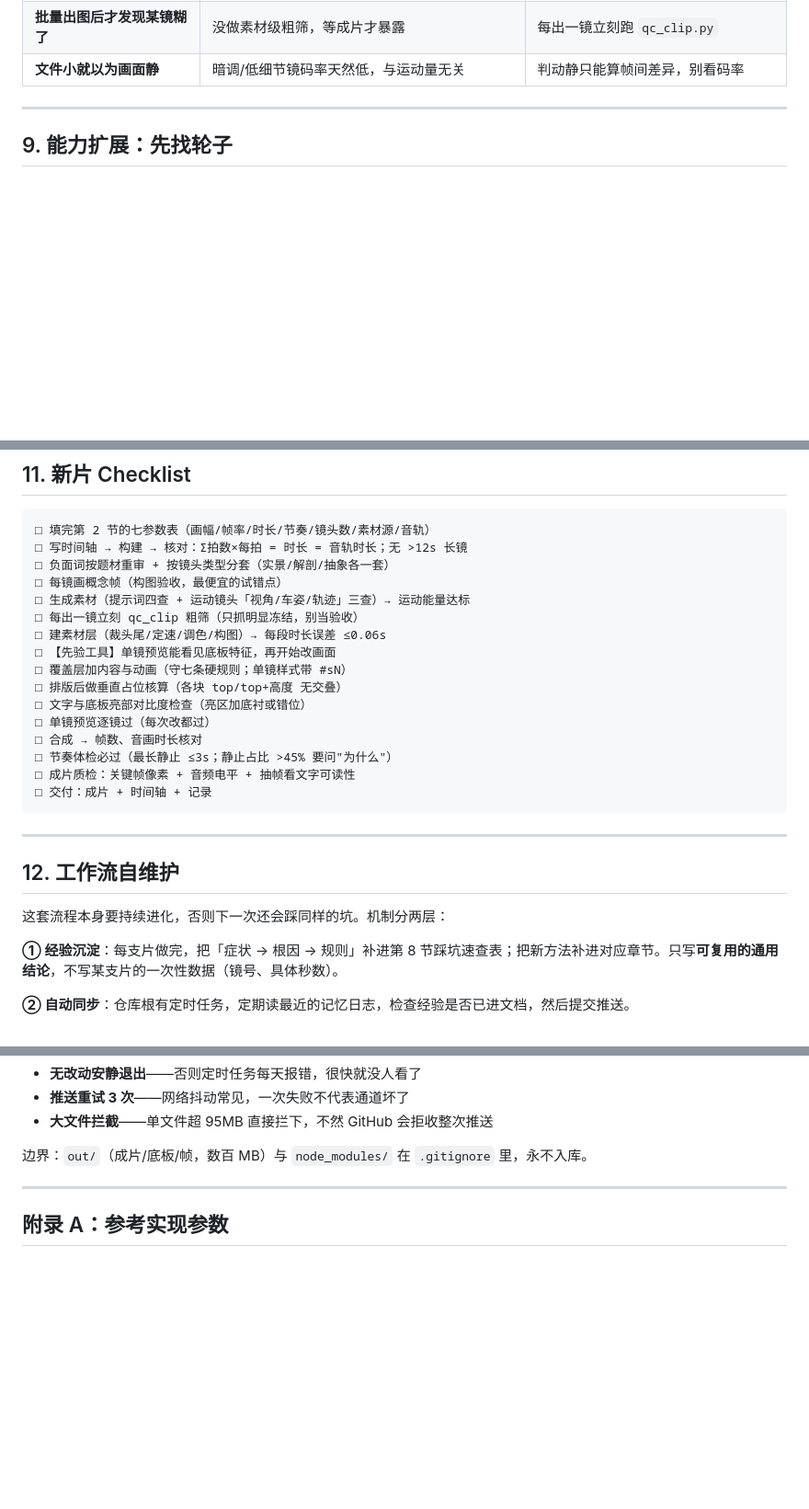
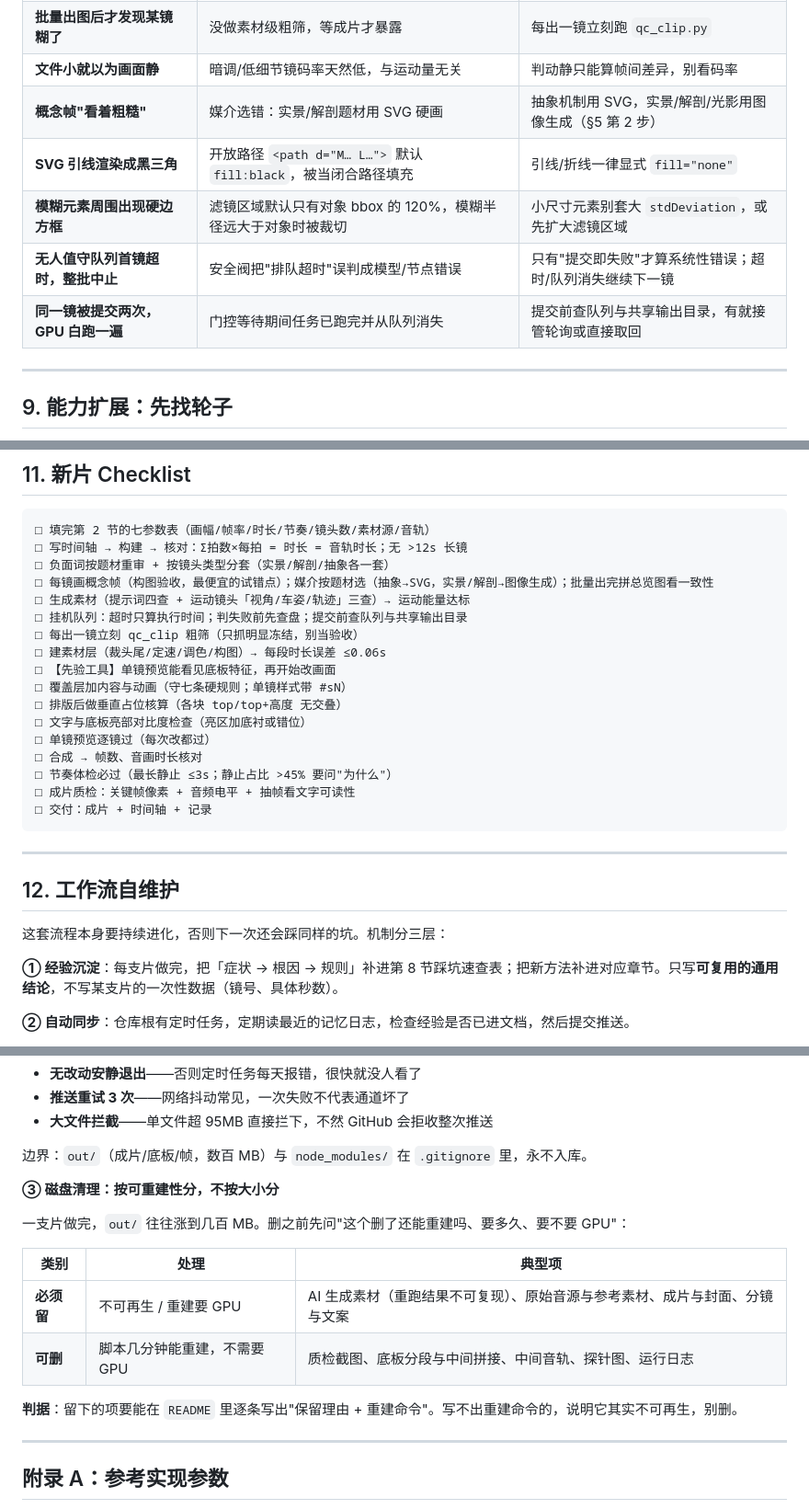
Before and after one commit to zrqworkmail-cloud/WorkBuddy_VibeVideoSkills, a Markdown page: WorkBuddyWorkflow/视频制作通用流程.md, 3 parts joined by grey strips. Shown at 92% size. GitHub-like rendering; blank space fills up the shorter version.

```diff
--- a/WorkBuddyWorkflow/视频制作通用流程.md
+++ b/WorkBuddyWorkflow/视频制作通用流程.md
@@ -429,6 +468,11 @@ python scripts/qc_rhythm.py      # 节奏体检，必过
 | **磁盘兜底取到别的片的同名素材** | 输出目录多片共享，`s7_*.mp4` 重名 | 兜底按「前缀 + 提交时间」双过滤 |
 | **批量出图后才发现某镜糊了** | 没做素材级粗筛，等成片才暴露 | 每出一镜立刻跑 `qc_clip.py` |
 | **文件小就以为画面静** | 暗调/低细节镜码率天然低，与运动量无关 | 判动静只能算帧间差异，别看码率 |
+| **概念帧"看着粗糙"** | 媒介选错：实景/解剖题材用 SVG 硬画 | 抽象机制用 SVG，实景/解剖/光影用图像生成（§5 第 2 步） |
+| **SVG 引线渲染成黑三角** | 开放路径 `<path d="M… L…">` 默认 `fill:black`，被当闭合路径填充 | 引线/折线一律显式 `fill="none"` |
+| **模糊元素周围出现硬边方框** | 滤镜区域默认只有对象 bbox 的 120%，模糊半径远大于对象时被裁切 | 小尺寸元素别套大 `stdDeviation`，或先扩大滤镜区域 |
+| **无人值守队列首镜超时，整批中止** | 安全阀把"排队超时"误判成模型/节点错误 | 只有"提交即失败"才算系统性错误；超时/队列消失继续下一镜 |
+| **同一镜被提交两次，GPU 白跑一遍** | 门控等待期间任务已跑完并从队列消失 | 提交前查队列与共享输出目录，有就接管轮询或直接取回 |
 
 ---
 
@@ -492,8 +536,9 @@ python scripts/qc_rhythm.py      # 节奏体检，必过
 □ 填完第 2 节的七参数表（画幅/帧率/时长/节奏/镜头数/素材源/音轨）
 □ 写时间轴 → 构建 → 核对：Σ拍数×每拍 = 时长 = 音轨时长；无 >12s 长镜
 □ 负面词按题材重审 + 按镜头类型分套（实景/解剖/抽象各一套）
-□ 每镜画概念帧（构图验收，最便宜的试错点）
+□ 每镜画概念帧（构图验收，最便宜的试错点）；媒介按题材选（抽象→SVG，实景/解剖→图像生成）；批量出完拼总览图看一致性
 □ 生成素材（提示词四查 + 运动镜头「视角/车姿/轨迹」三查）→ 运动能量达标
+□ 挂机队列：超时只算执行时间；判失败前先查盘；提交前查队列与共享输出目录
 □ 每出一镜立刻 qc_clip 粗筛（只抓明显冻结，别当验收）
 □ 建素材层（裁头尾/定速/调色/构图）→ 每段时长误差 ≤0.06s
 □ 【先验工具】单镜预览能看见底板特征，再开始改画面
@@ -511,7 +556,7 @@ python scripts/qc_rhythm.py      # 节奏体检，必过
 
 ## 12. 工作流自维护
 
-这套流程本身要持续进化，否则下一次还会踩同样的坑。机制分两层：
+这套流程本身要持续进化，否则下一次还会踩同样的坑。机制分三层：
 
 **① 经验沉淀**：每支片做完，把「症状 → 根因 → 规则」补进第 8 节踩坑速查表；把新方法补进对应章节。只写**可复用的通用结论**，不写某支片的一次性数据（镜号、具体秒数）。
 
@@ -529,6 +574,17 @@ python scripts/sync_workflow.py -m "docs: …" # 指定提交信息
 - **大文件拦截**——单文件超 95MB 直接拦下，不然 GitHub 会拒收整次推送
 
 边界：`out/`（成片/底板/帧，数百 MB）与 `node_modules/` 在 `.gitignore` 里，永不入库。
+
+**③ 磁盘清理：按可重建性分，不按大小分**
+
+一支片做完，`out/` 往往涨到几百 MB。删之前先问"这个删了还能重建吗、要多久、要不要 GPU"：
+
+| 类别 | 处理 | 典型项 |
+|---|---|---|
+| **必须留** | 不可再生 / 重建要 GPU | AI 生成素材（重跑结果不可复现）、原始音源与参考素材、成片与封面、分镜与文案 |
+| **可删** | 脚本几分钟能重建，不需要 GPU | 质检截图、底板分段与中间拼接、中间音轨、探针图、运行日志 |
+
+**判据**：留下的项要能在 `README` 里逐条写出"保留理由 + 重建命令"。写不出重建命令的，说明它其实不可再生，别删。
 
 ---
 
```
Also changed, not shown: other parts of WorkBuddyWorkflow/视频制作通用流程.md (+40 -1 lines), 1 other file.
